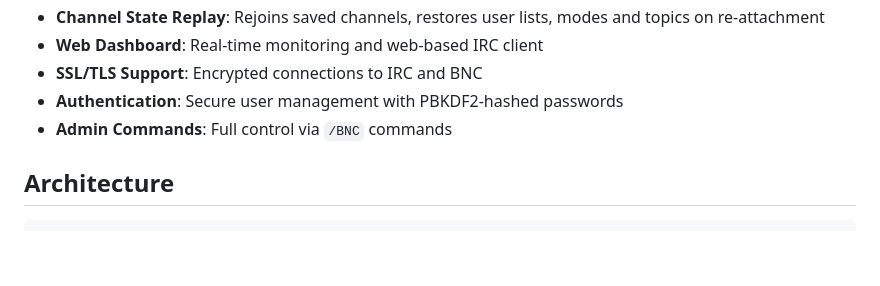
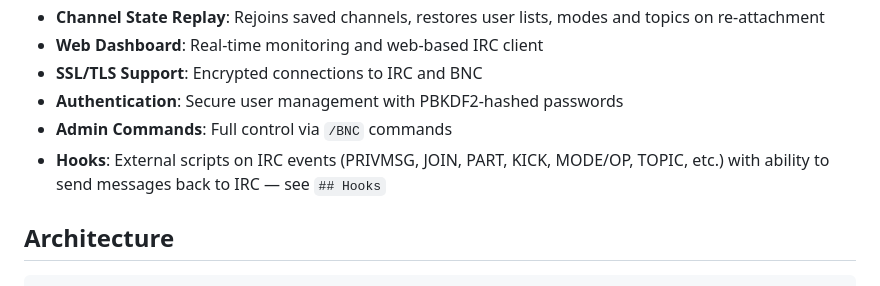
Before and after one commit to m5it/KosIrcBouncer, a Markdown page: README.md, the part around the change. Drawn GitHub-style; blank space fills up the shorter version.

Commit message:
updated readme for hooks

```diff
--- a/README.md
+++ b/README.md
@@ -13,6 +13,7 @@ A complete IRC bouncer with client-server architecture. Connect your IRC client
 - **SSL/TLS Support**: Encrypted connections to IRC and BNC
 - **Authentication**: Secure user management with PBKDF2-hashed passwords
 - **Admin Commands**: Full control via `/BNC` commands
+- **Hooks**: External scripts on IRC events (PRIVMSG, JOIN, PART, KICK, MODE/OP, TOPIC, etc.) with ability to send messages back to IRC — see `## Hooks`
 
 ## Architecture
 
```
